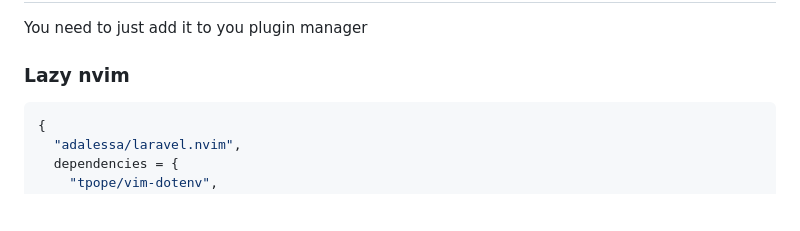
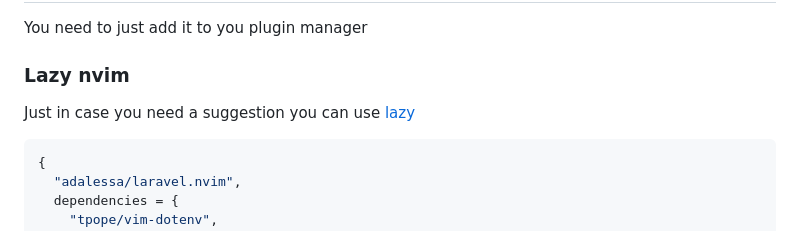
Before and after one commit to adalessa/laravel-nvim-docs, a Markdown page: source/docs/getting-started.md, the part around the change. Drawn GitHub-style; blank space fills up the shorter version.

Commit message:
add lazy link

````diff
--- a/source/docs/getting-started.md
+++ b/source/docs/getting-started.md
@@ -14,6 +14,7 @@ The goal of the plugin is to offer solution out of the box, just install set you
 You need to just add it to you plugin manager
 
 ### Lazy nvim
+Just in case you need a suggestion you can use [lazy](https://github.com/folke/lazy.nvim)
 ```lua
 {
   "adalessa/laravel.nvim",
````
